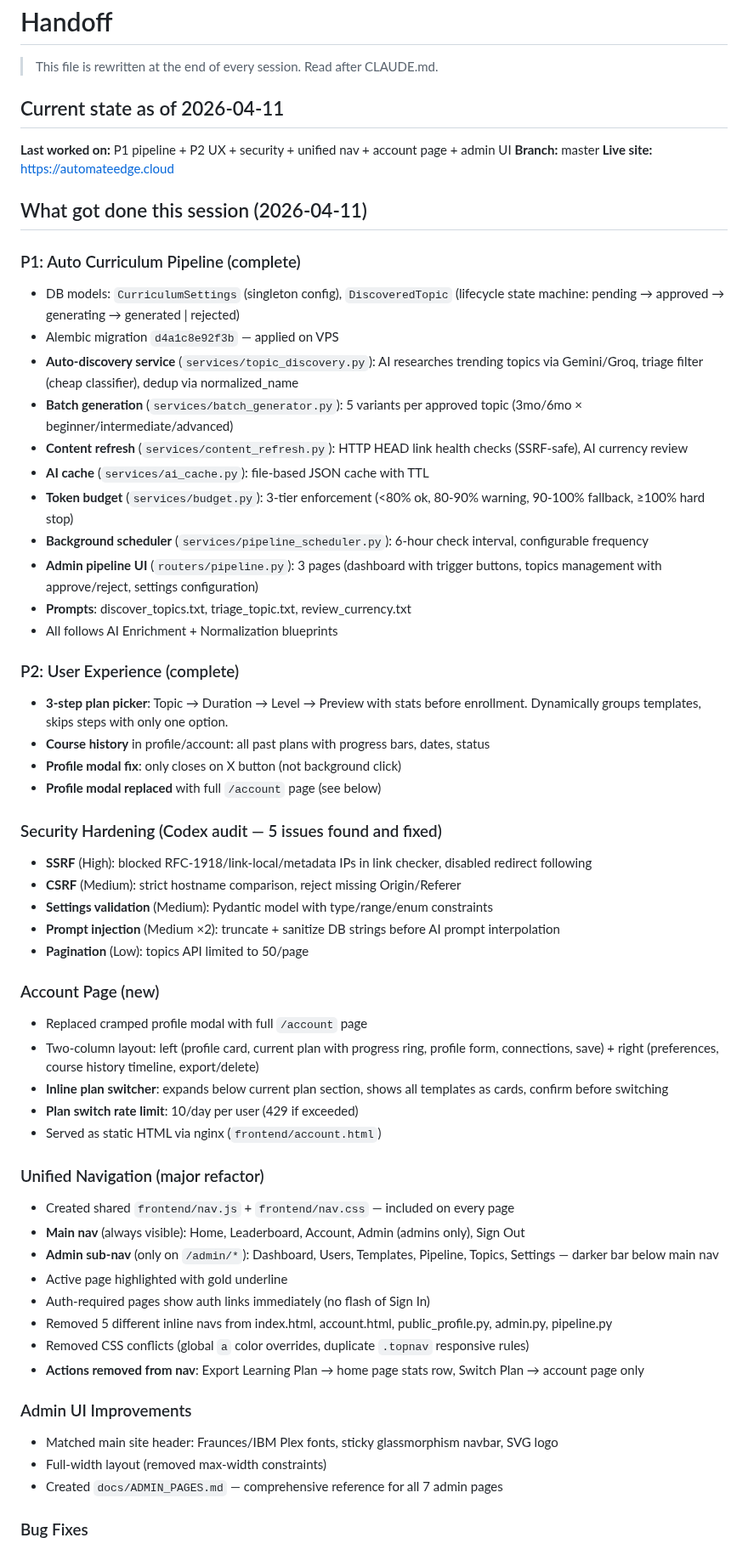
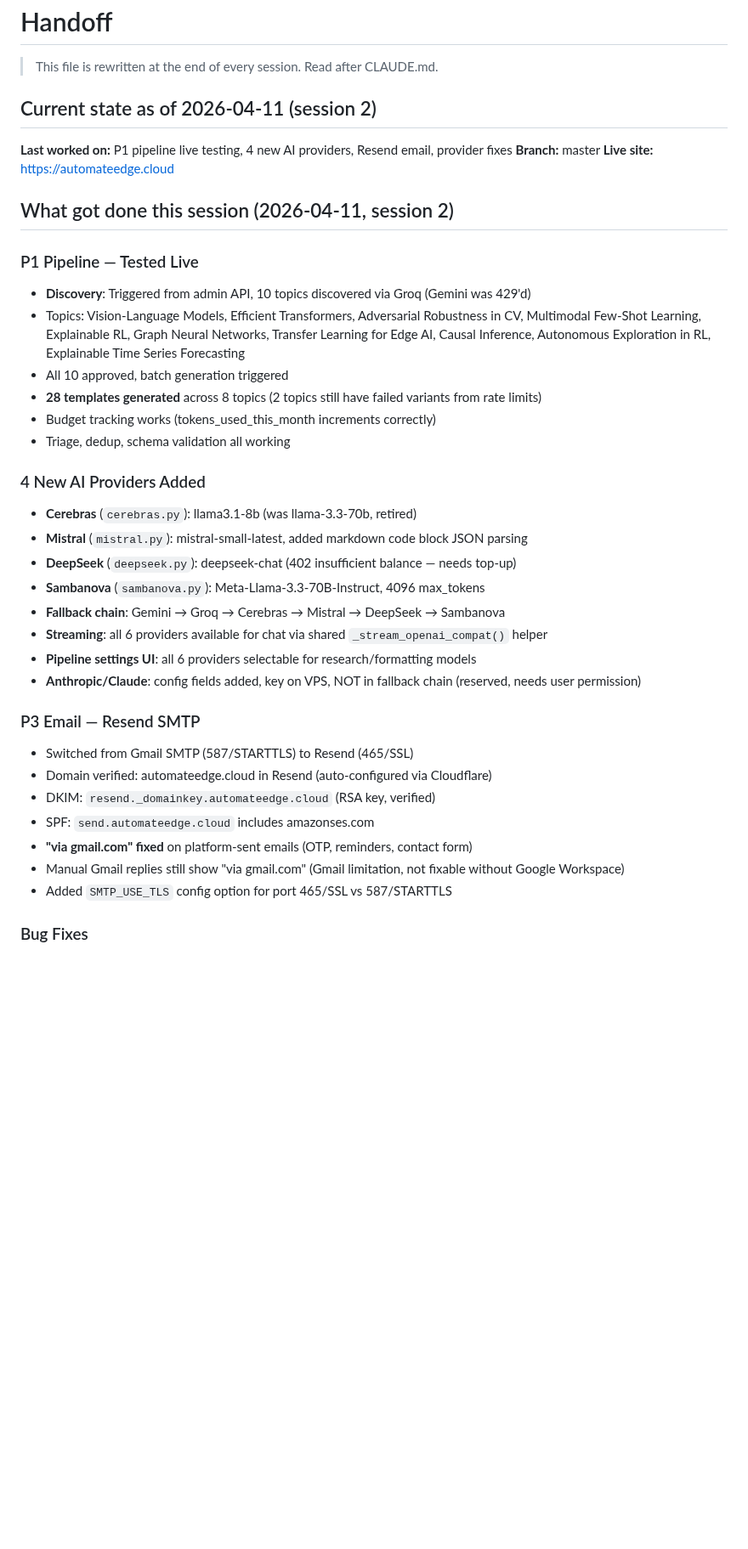
Before and after one commit to manishjnv/AIExpert, a Markdown page: docs/HANDOFF.md, the part around one of its changes. Shown at 85% size. Rendered like a GitHub page; blank space fills up the shorter version.

Commit message:
docs: end-of-session handoff — P1 live test, 4 new providers, Resend email
Co-Authored-By: Claude Opus 4.6 (1M context) <noreply@anthropic.com>

```diff
--- a/docs/HANDOFF.md
+++ b/docs/HANDOFF.md
@@ -2,67 +2,43 @@
 
 > This file is rewritten at the end of every session. Read after CLAUDE.md.
 
-## Current state as of 2026-04-11
+## Current state as of 2026-04-11 (session 2)
 
-**Last worked on:** P1 pipeline + P2 UX + security + unified nav + account page + admin UI
+**Last worked on:** P1 pipeline live testing, 4 new AI providers, Resend email, provider fixes
 **Branch:** master
 **Live site:** https://automateedge.cloud
 
-## What got done this session (2026-04-11)
+## What got done this session (2026-04-11, session 2)
 
-### P1: Auto Curriculum Pipeline (complete)
+### P1 Pipeline — Tested Live
 
-- DB models: `CurriculumSettings` (singleton config), `DiscoveredTopic` (lifecycle state machine: pending → approved → generating → generated | rejected)
-- Alembic migration `d4a1c8e92f3b` — applied on VPS
-- **Auto-discovery service** (`services/topic_discovery.py`): AI researches trending topics via Gemini/Groq, triage filter (cheap classifier), dedup via normalized_name
-- **Batch generation** (`services/batch_generator.py`): 5 variants per approved topic (3mo/6mo × beginner/intermediate/advanced)
-- **Content refresh** (`services/content_refresh.py`): HTTP HEAD link health checks (SSRF-safe), AI currency review
-- **AI cache** (`services/ai_cache.py`): file-based JSON cache with TTL
-- **Token budget** (`services/budget.py`): 3-tier enforcement (<80% ok, 80-90% warning, 90-100% fallback, ≥100% hard stop)
-- **Background scheduler** (`services/pipeline_scheduler.py`): 6-hour check interval, configurable frequency
-- **Admin pipeline UI** (`routers/pipeline.py`): 3 pages (dashboard with trigger buttons, topics management with approve/reject, settings configuration)
-- **Prompts**: discover_topics.txt, triage_topic.txt, review_currency.txt
-- All follows AI Enrichment + Normalization blueprints
+- **Discovery**: Triggered from admin API, 10 topics discovered via Groq (Gemini was 429'd)
+- Topics: Vision-Language Models, Efficient Transformers, Adversarial Robustness in CV, Multimodal Few-Shot Learning, Explainable RL, Graph Neural Networks, Transfer Learning for Edge AI, Causal Inference, Autonomous Exploration in RL, Explainable Time Series Forecasting
+- All 10 approved, batch generation triggered
+- **28 templates generated** across 8 topics (2 topics still have failed variants from rate limits)
+- Budget tracking works (tokens_used_this_month increments correctly)
+- Triage, dedup, schema validation all working
 
-### P2: User Experience (complete)
+### 4 New AI Providers Added
 
-- **3-step plan picker**: Topic → Duration → Level → Preview with stats before enrollment. Dynamically groups templates, skips steps with only one option.
-- **Course history** in profile/account: all past plans with progress bars, dates, status
-- **Profile modal fix**: only closes on X button (not background click)
-- **Profile modal replaced** with full `/account` page (see below)
+- **Cerebras** (`cerebras.py`): llama3.1-8b (was llama-3.3-70b, retired)
+- **Mistral** (`mistral.py`): mistral-small-latest, added markdown code block JSON parsing
+- **DeepSeek** (`deepseek.py`): deepseek-chat (402 insufficient balance — needs top-up)
+- **Sambanova** (`sambanova.py`): Meta-Llama-3.3-70B-Instruct, 4096 max_tokens
+- **Fallback chain**: Gemini → Groq → Cerebras → Mistral → DeepSeek → Sambanova
+- **Streaming**: all 6 providers available for chat via shared `_stream_openai_compat()` helper
+- **Pipeline settings UI**: all 6 providers selectable for research/formatting models
+- **Anthropic/Claude**: config fields added, key on VPS, NOT in fallback chain (reserved, needs user permission)
 
-### Security Hardening (Codex audit — 5 issues found and fixed)
+### P3 Email — Resend SMTP
 
-- **SSRF** (High): blocked RFC-1918/link-local/metadata IPs in link checker, disabled redirect following
-- **CSRF** (Medium): strict hostname comparison, reject missing Origin/Referer
-- **Settings validation** (Medium): Pydantic model with type/range/enum constraints
-- **Prompt injection** (Medium ×2): truncate + sanitize DB strings before AI prompt interpolation
-- **Pagination** (Low): topics API limited to 50/page
-
-### Account Page (new)
-
-- Replaced cramped profile modal with full `/account` page
-- Two-column layout: left (profile card, current plan with progress ring, profile form, connections, save) + right (preferences, course history timeline, export/delete)
-- **Inline plan switcher**: expands below current plan section, shows all templates as cards, confirm before switching
-- **Plan switch rate limit**: 10/day per user (429 if exceeded)
-- Served as static HTML via nginx (`frontend/account.html`)
-
-### Unified Navigation (major refactor)
-
-- Created shared `frontend/nav.js` + `frontend/nav.css` — included on every page
-- **Main nav** (always visible): Home, Leaderboard, Account, Admin (admins only), Sign Out
-- **Admin sub-nav** (only on `/admin/*`): Dashboard, Users, Templates, Pipeline, Topics, Settings — darker bar below main nav
-- Active page highlighted with gold underline
-- Auth-required pages show auth links immediately (no flash of Sign In)
-- Removed 5 different inline navs from index.html, account.html, public_profile.py, admin.py, pipeline.py
-- Removed CSS conflicts (global `a` color overrides, duplicate `.topnav` responsive rules)
-- **Actions removed from nav**: Export Learning Plan → home page stats row, Switch Plan → account page only
-
-### Admin UI Improvements
-
-- Matched main site header: Fraunces/IBM Plex fonts, sticky glassmorphism navbar, SVG logo
-- Full-width layout (removed max-width constraints)
-- Created `docs/ADMIN_PAGES.md` — comprehensive reference for all 7 admin pages
+- Switched from Gmail SMTP (587/STARTTLS) to Resend (465/SSL)
+- Domain verified: automateedge.cloud in Resend (auto-configured via Cloudflare)
+- DKIM: `resend._domainkey.automateedge.cloud` (RSA key, verified)
+- SPF: `send.automateedge.cloud` includes amazonses.com
+- **"via gmail.com" fixed** on platform-sent emails (OTP, reminders, contact form)
+- Manual Gmail replies still show "via gmail.com" (Gmail limitation, not fixable without Google Workspace)
+- Added `SMTP_USE_TLS` config option for port 465/SSL vs 587/STARTTLS
 
 ### Bug Fixes
 
```
Also changed, not shown: other parts of docs/HANDOFF.md (+34 -50 lines), CLAUDE.md (+5 -5 lines).
